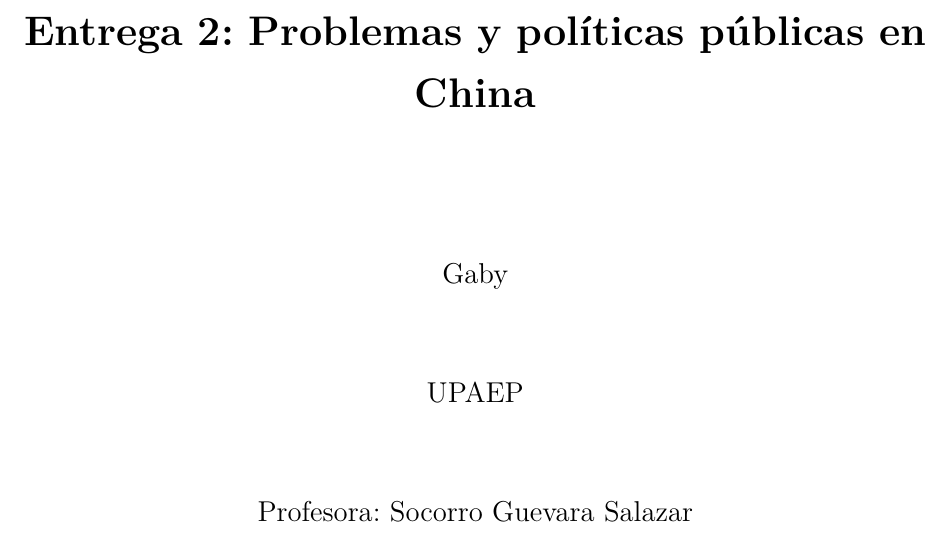
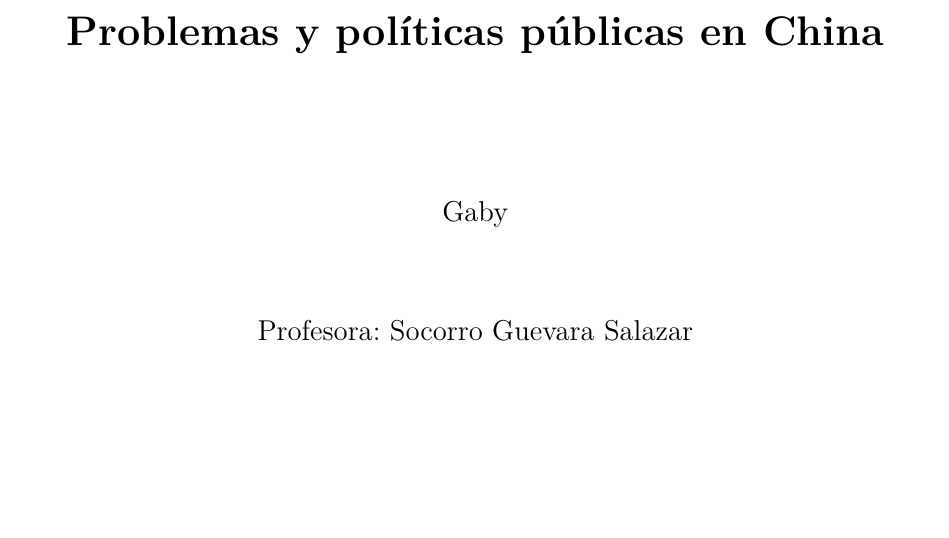
Before and after one commit to HesusG/chinese-education-policy, a LaTeX document (output/entrega-2/gaby-entrega-2.tex): part of page 1 of 4, cut so that both start at the same text, the shorter picture padded with empty space. Compiled offline with XeLaTeX; a missing font is replaced by an installed copy or a similar font.

Commit message:
Remove UPAEP from entrega-2 cover pages

```diff
--- a/output/entrega-2/gaby-entrega-2.tex
+++ b/output/entrega-2/gaby-entrega-2.tex
@@ -17,15 +17,11 @@
 \centering
 \vspace*{3cm}
 
-{\LARGE\bfseries Entrega 2: Problemas y políticas públicas en China\par}
+{\LARGE\bfseries Problemas y políticas públicas en China\par}
 
 \vspace{2cm}
 
 {\large Gaby\par}
-
-\vspace{1cm}
-
-{\large UPAEP\par}
 
 \vspace{1cm}
 
```
Also changed, not shown: output/entrega-2/gaby-entrega-2.md (+0 -2 lines), output/entrega-2/hesus-actividad-2.md (+0 -2 lines), output/entrega-2/hesus-actividad-2.tex (+1 -5 lines), output/entrega-2/gaby-entrega-2.pdf, output/entrega-2/hesus-actividad-2.pdf.
